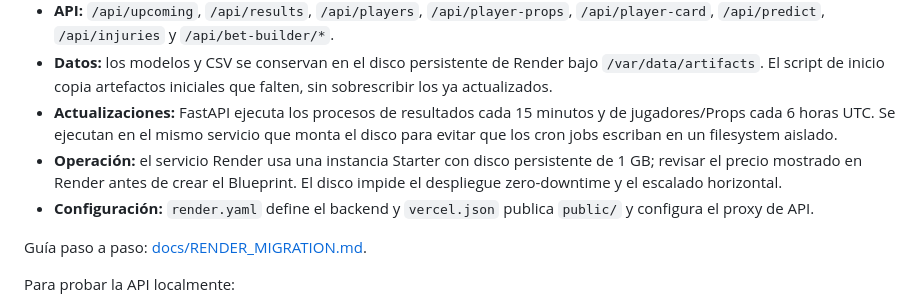
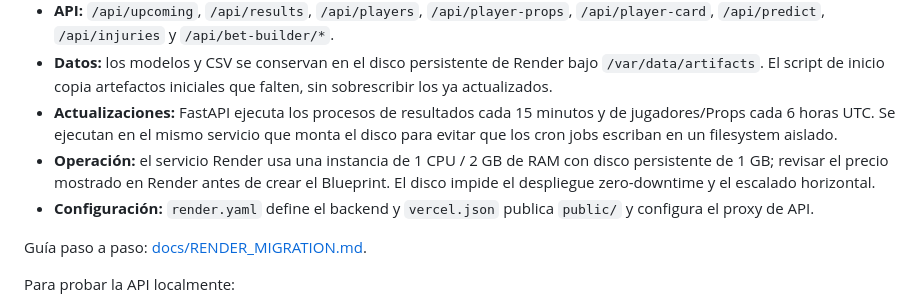
Before and after one commit to CARLMEDINAV/NBA-ML, a Markdown page: README.md, the part around the change. GitHub-like rendering.

Commit message:
Document Render service compute sizing

```diff
--- a/README.md
+++ b/README.md
@@ -397,7 +397,7 @@ La app pública está pensada para abrirla desde el móvil:
 - **API:** `/api/upcoming`, `/api/results`, `/api/players`, `/api/player-props`, `/api/player-card`, `/api/predict`, `/api/injuries` y `/api/bet-builder/*`.
 - **Datos:** los modelos y CSV se conservan en el disco persistente de Render bajo `/var/data/artifacts`. El script de inicio copia artefactos iniciales que falten, sin sobrescribir los ya actualizados.
 - **Actualizaciones:** FastAPI ejecuta los procesos de resultados cada 15 minutos y de jugadores/Props cada 6 horas UTC. Se ejecutan en el mismo servicio que monta el disco para evitar que los cron jobs escriban en un filesystem aislado.
-- **Operación:** el servicio Render usa una instancia Starter con disco persistente de 1 GB; revisar el precio mostrado en Render antes de crear el Blueprint. El disco impide el despliegue zero-downtime y el escalado horizontal.
+- **Operación:** el servicio Render usa una instancia de 1 CPU / 2 GB de RAM con disco persistente de 1 GB; revisar el precio mostrado en Render antes de crear el Blueprint. El disco impide el despliegue zero-downtime y el escalado horizontal.
 - **Configuración:** `render.yaml` define el backend y `vercel.json` publica `public/` y configura el proxy de API.
 
 Guía paso a paso: [docs/RENDER_MIGRATION.md](docs/RENDER_MIGRATION.md).
```
